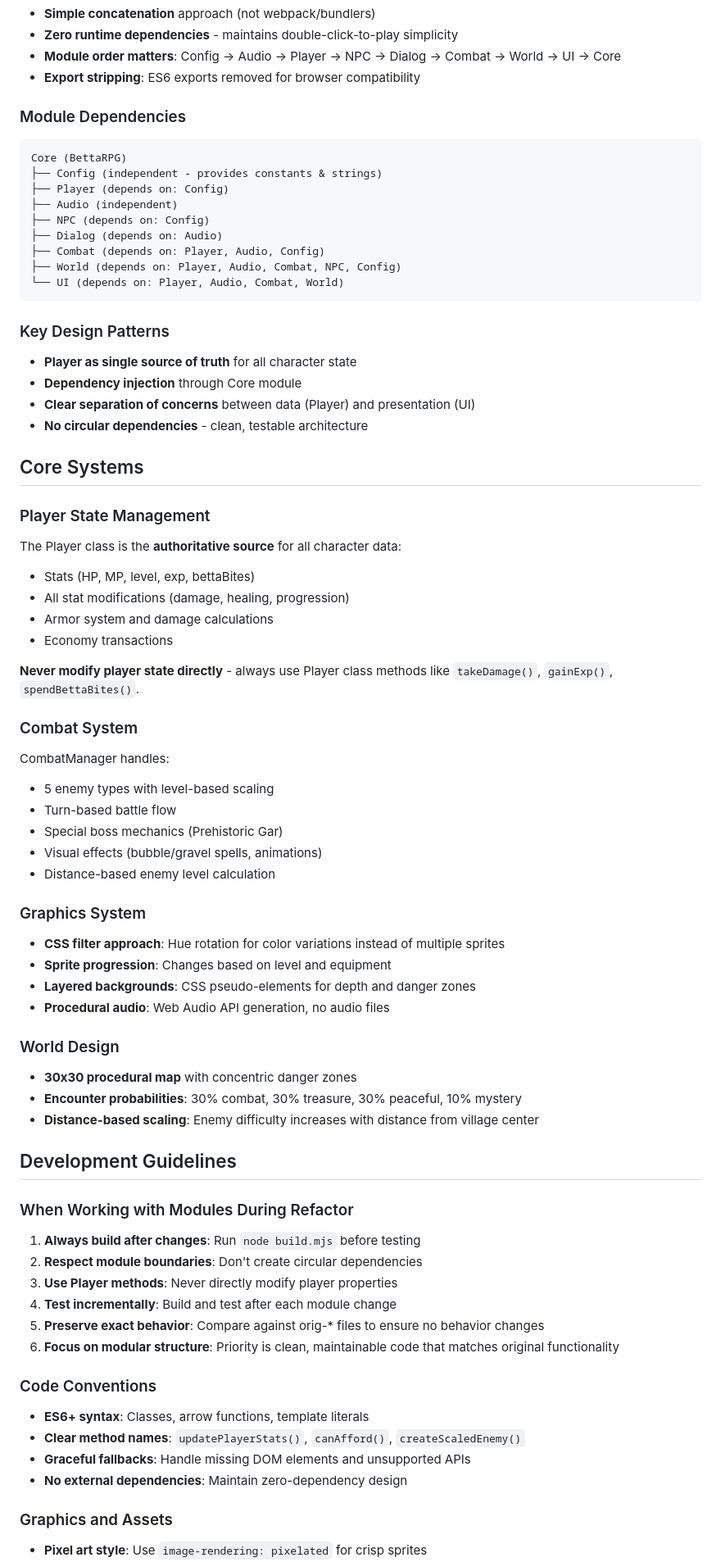
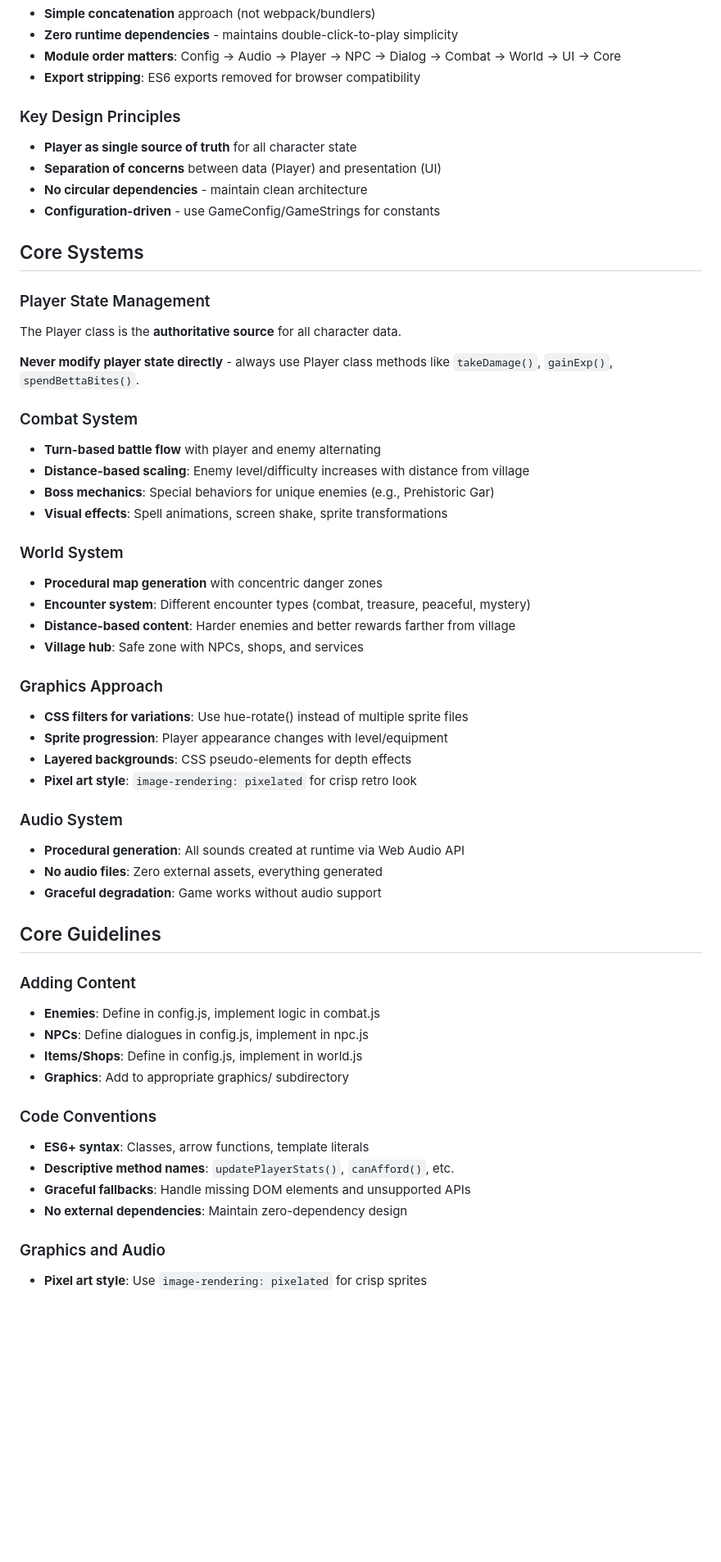
Before and after one commit to zeveck/bettarpg, a Markdown page: CLAUDE.md, the part around the change printed below. Shown: that part at 82% size. GitHub-like rendering; blank space fills up the shorter version.

Commit message:
Update CLAUDE.md guidance now that we're done the "refactor" and on to bug fixing and then new dev.

````diff
--- a/CLAUDE.md
+++ b/CLAUDE.md
@@ -60,70 +39,55 @@ src/
 - **Module order matters**: Config → Audio → Player → NPC → Dialog → Combat → World → UI → Core
 - **Export stripping**: ES6 exports removed for browser compatibility
 
-### Module Dependencies
-```
-Core (BettaRPG)
-├── Config (independent - provides constants & strings)
-├── Player (depends on: Config)
-├── Audio (independent)
-├── NPC (depends on: Config)
-├── Dialog (depends on: Audio)
-├── Combat (depends on: Player, Audio, Config)
-├── World (depends on: Player, Audio, Combat, NPC, Config)
-└── UI (depends on: Player, Audio, Combat, World)
-```
-
-### Key Design Patterns
+### Key Design Principles
 - **Player as single source of truth** for all character state
-- **Dependency injection** through Core module
-- **Clear separation of concerns** between data (Player) and presentation (UI)
-- **No circular dependencies** - clean, testable architecture
+- **Separation of concerns** between data (Player) and presentation (UI)
+- **No circular dependencies** - maintain clean architecture
+- **Configuration-driven** - use GameConfig/GameStrings for constants
 
 ## Core Systems
 
 ### Player State Management
-The Player class is the **authoritative source** for all character data:
-- Stats (HP, MP, level, exp, bettaBites)
-- All stat modifications (damage, healing, progression)
-- Armor system and damage calculations
-- Economy transactions
+The Player class is the **authoritative source** for all character data.
 
 **Never modify player state directly** - always use Player class methods like `takeDamage()`, `gainExp()`, `spendBettaBites()`.
 
 ### Combat System
-CombatManager handles:
-- 5 enemy types with level-based scaling
-- Turn-based battle flow
-- Special boss mechanics (Prehistoric Gar)
-- Visual effects (bubble/gravel spells, animations)
-- Distance-based enemy level calculation
+- **Turn-based battle flow** with player and enemy alternating
+- **Distance-based scaling**: Enemy level/difficulty increases with distance from village
+- **Boss mechanics**: Special behaviors for unique enemies (e.g., Prehistoric Gar)
+- **Visual effects**: Spell animations, screen shake, sprite transformations
 
-### Graphics System
-- **CSS filter approach**: Hue rotation for color variations instead of multiple sprites
-- **Sprite progression**: Changes based on level and equipment
-- **Layered backgrounds**: CSS pseudo-elements for depth and danger zones
-- **Procedural audio**: Web Audio API generation, no audio files
+### World System
+- **Procedural map generation** with concentric danger zones
+- **Encounter system**: Different encounter types (combat, treasure, peaceful, mystery)
+- **Distance-based content**: Harder enemies and better rewards farther from village
+- **Village hub**: Safe zone with NPCs, shops, and services
 
-### World Design
-- **30x30 procedural map** with concentric danger zones
-- **Encounter probabilities**: 30% combat, 30% treasure, 30% peaceful, 10% mystery
-- **Distance-based scaling**: Enemy difficulty increases with distance from village center
+### Graphics Approach
+- **CSS filters for variations**: Use hue-rotate() instead of multiple sprite files
+- **Sprite progression**: Player appearance changes with level/equipment
+- **Layered backgrounds**: CSS pseudo-elements for depth effects
+- **Pixel art style**: `image-rendering: pixelated` for crisp retro look
 
-## Development Guidelines
+### Audio System
+- **Procedural generation**: All sounds created at runtime via Web Audio API
+- **No audio files**: Zero external assets, everything generated
+- **Graceful degradation**: Game works without audio support
 
-### When Working with Modules During Refactor
-1. **Always build after changes**: Run `node build.mjs` before testing
-2. **Respect module boundaries**: Don't create circular dependencies
-3. **Use Player methods**: Never directly modify player properties
-4. **Test incrementally**: Build and test after each module change
-5. **Preserve exact behavior**: Compare against orig-* files to ensure no behavior changes
-6. **Focus on modular structure**: Priority is clean, maintainable code that matches original functionality
+## Core Guidelines
+
+### Adding Content
+- **Enemies**: Define in config.js, implement logic in combat.js
+- **NPCs**: Define dialogues in config.js, implement in npc.js
+- **Items/Shops**: Define in config.js, implement in world.js
+- **Graphics**: Add to appropriate graphics/ subdirectory
 
 ### Code Conventions
 - **ES6+ syntax**: Classes, arrow functions, template literals
-- **Clear method names**: `updatePlayerStats()`, `canAfford()`, `createScaledEnemy()`
+- **Descriptive method names**: `updatePlayerStats()`, `canAfford()`, etc.
 - **Graceful fallbacks**: Handle missing DOM elements and unsupported APIs
 - **No external dependencies**: Maintain zero-dependency design
 
-### Graphics and Assets
+### Graphics and Audio
 - **Pixel art style**: Use `image-rendering: pixelated` for crisp sprites
````
Also changed, not shown: other parts of CLAUDE.md (+56 -62 lines).
